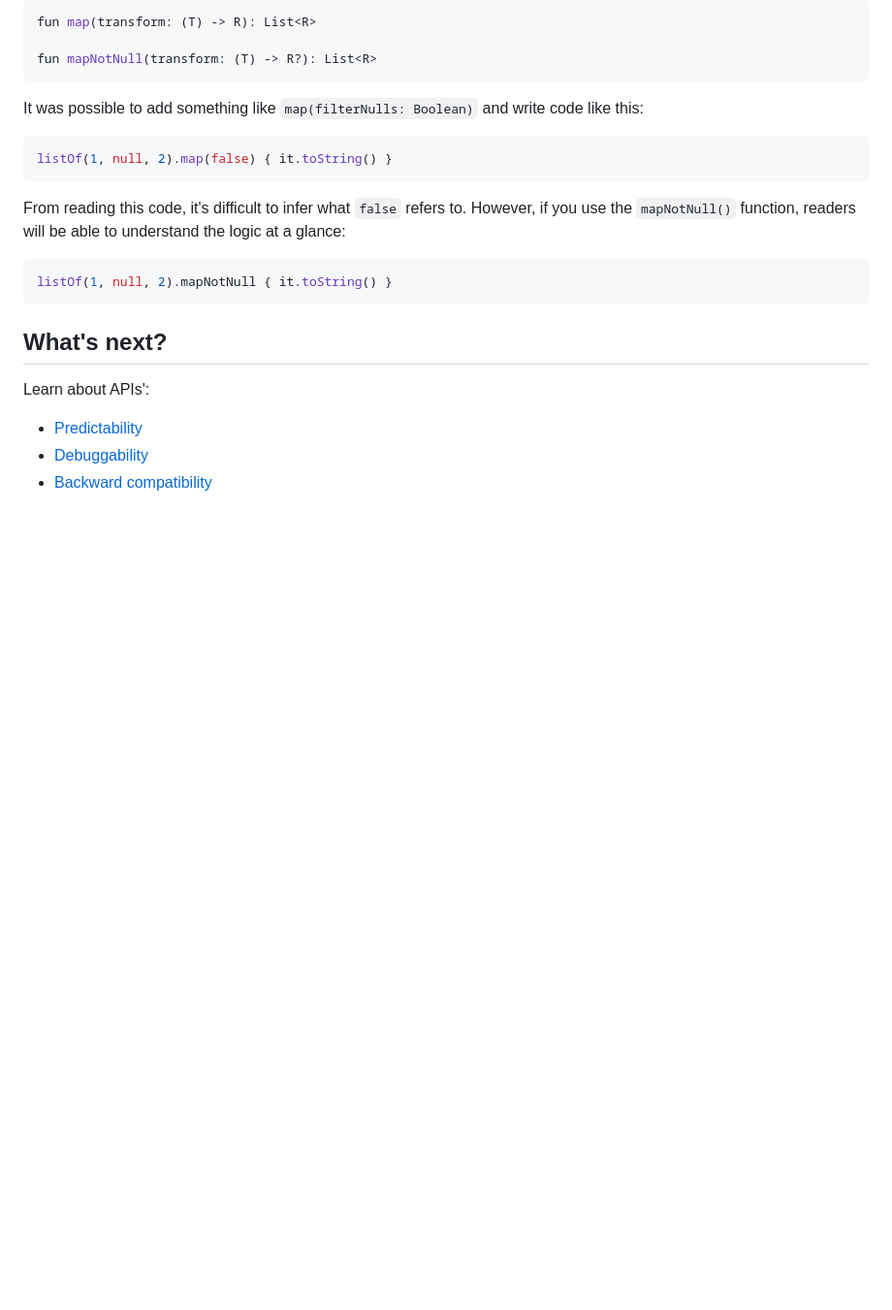
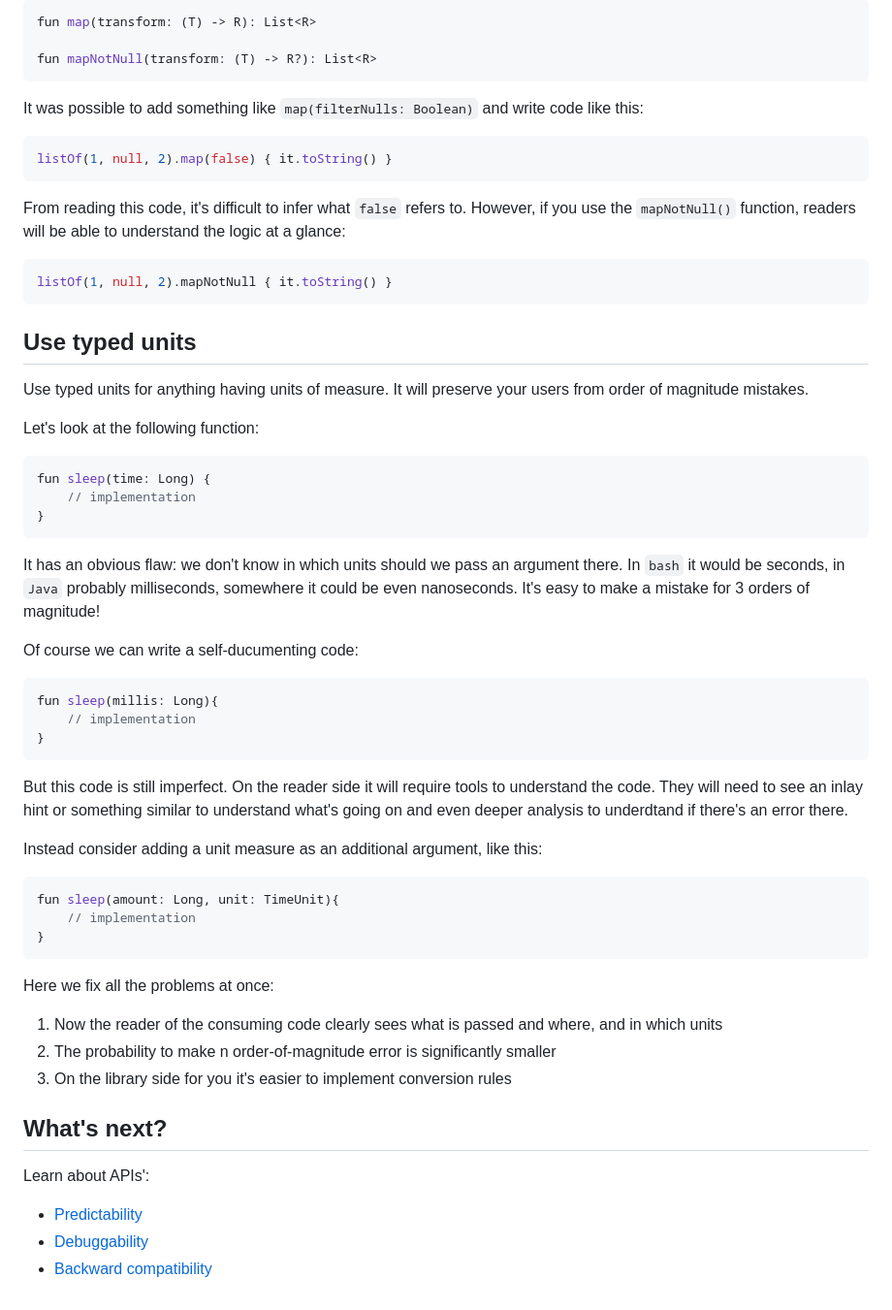
Before and after one commit to Kotlin/api-guidelines, a Markdown page: docs/topics/jvm-api-guidelines-readability.md, the part around the change. Shown at 97% size. Rendered like a GitHub page; blank space fills up the shorter version.

Commit message:
Introduces the typed units part

````diff
--- a/docs/topics/jvm-api-guidelines-readability.md
+++ b/docs/topics/jvm-api-guidelines-readability.md
@@ -252,6 +252,44 @@ readers will be able to understand the logic at a glance:
 listOf(1, null, 2).mapNotNull { it.toString() }
 ```
 
+## Use typed units
+
+Use typed units for anything having units of measure. It will preserve your users from order of magnitude mistakes.
+
+Let's look at the following function:
+
+```kotlin
+fun sleep(time: Long) {
+    // implementation
+}
+```
+
+It has an obvious flaw: we don't know in which units should we pass an argument there. In `bash` it would be seconds, in `Java` probably milliseconds, somewhere it could be even nanoseconds. It's easy to make a mistake for 3 orders of magnitude!
+
+Of course we can write a self-ducumenting code:
+
+```kotlin
+fun sleep(millis: Long){
+    // implementation
+}
+```
+
+But this code is still imperfect. On the reader side it will require tools to understand the code. They will need to see an inlay hint or something similar to understand what's going on and even deeper analysis to underdtand if there's an error there.
+
+Instead consider adding a unit measure as an additional argument, like this:
+
+```kotlin
+fun sleep(amount: Long, unit: TimeUnit){
+    // implementation
+}
+```
+
+Here we fix all the problems at once:
+
+1. Now the reader of the consuming code clearly sees what is passed and where, and in which units
+2. The probability to make n order-of-magnitude error is significantly smaller
+3. On the library side for you it's easier to implement conversion rules
+
 ## What's next?
 
 Learn about APIs':
````
